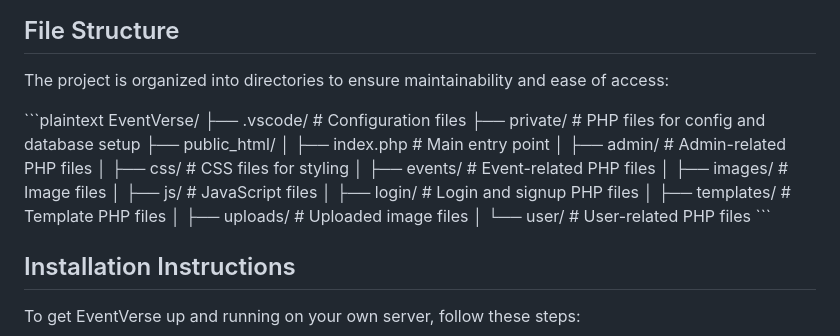
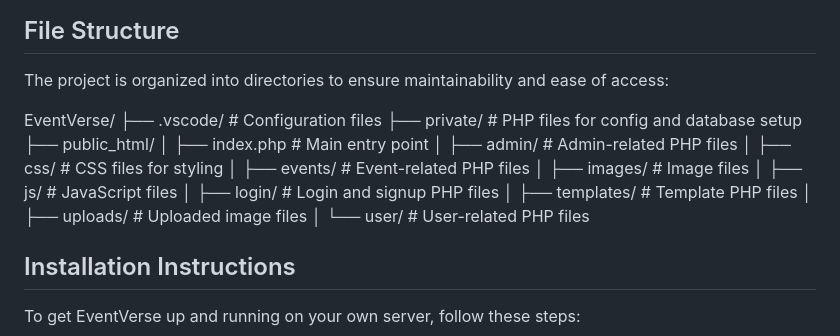
Before and after one commit to farhan962004/EventVerse, a Markdown page: README.md, the part around the change. Drawn GitHub-style.

```diff
--- a/README.md
+++ b/README.md
@@ -38,7 +38,7 @@ EventVerse is built with simplicity and efficiency in mind. The platform allows
 
 The project is organized into directories to ensure maintainability and ease of access:
 
-\`\`\`plaintext
+
 EventVerse/
 ├── .vscode/                  # Configuration files
 ├── private/                  # PHP files for config and database setup
@@ -53,7 +53,7 @@ EventVerse/
 │   ├── templates/            # Template PHP files
 │   ├── uploads/              # Uploaded image files
 │   └── user/                 # User-related PHP files
-\`\`\`
+
 
 ## Installation Instructions
 
```
